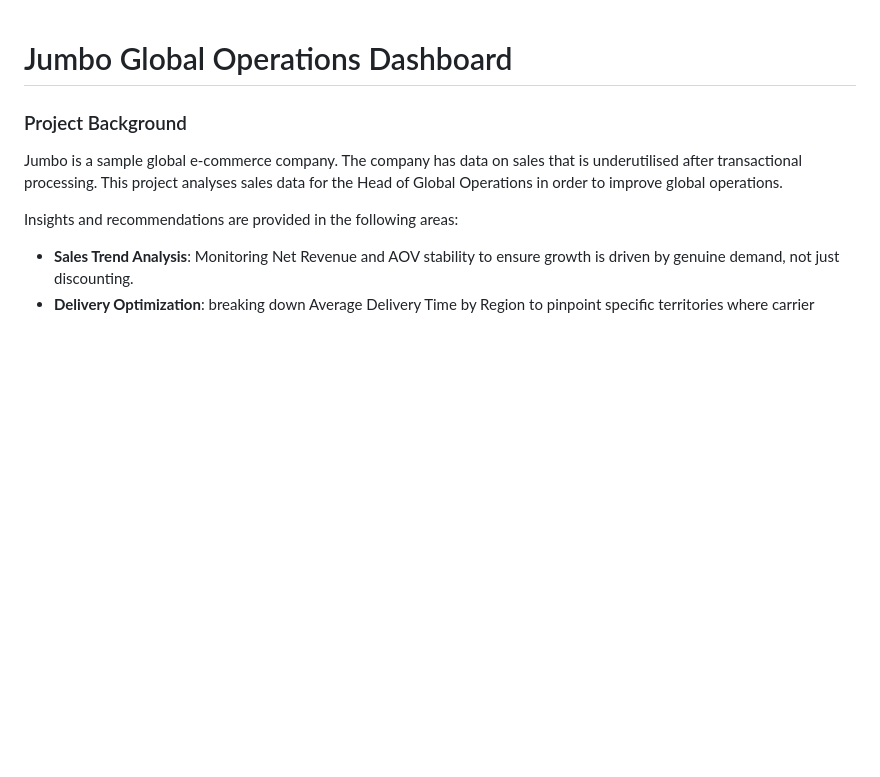
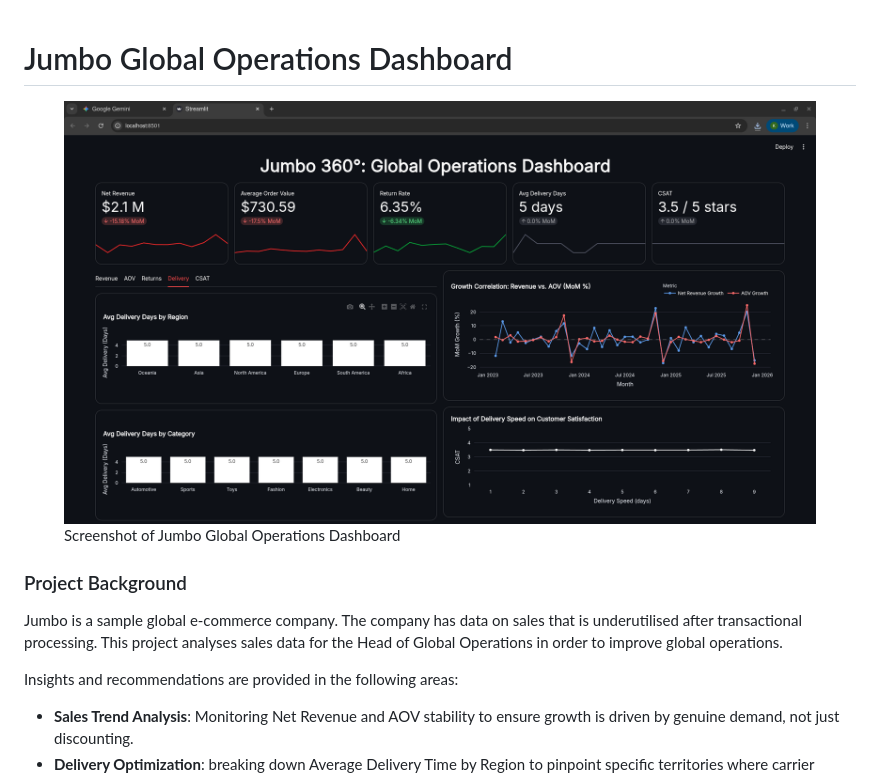
Before and after one commit to kraigochieng/ecommerce-sales-analysis, a Markdown page: README.md, the part around the change printed below. Drawn GitHub-style; pictures changed too: docs/dashboard-screenshot.png (added); blank space fills up the shorter version.

Commit message:
added dashboard screenshot to dashboard

```diff
--- a/README.md
+++ b/README.md
@@ -1,4 +1,9 @@
 # Jumbo Global Operations Dashboard
+
+<figure>
+    <img src="docs/dashboard-screenshot.png" alt="ERD" width="800">
+    <figcaption>Screenshot of Jumbo Global Operations Dashboard</figcaption>
+</figure>
 
 ### Project Background
 
```
Also changed, not shown: other parts of README.md (+4 -4 lines).
